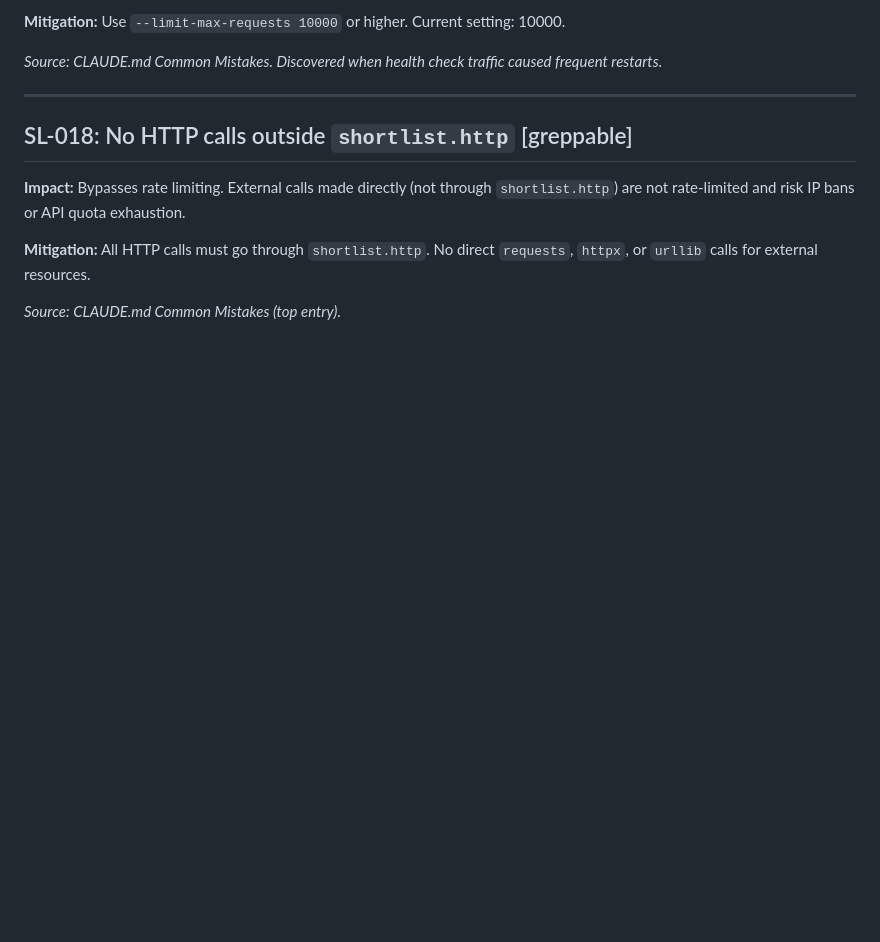
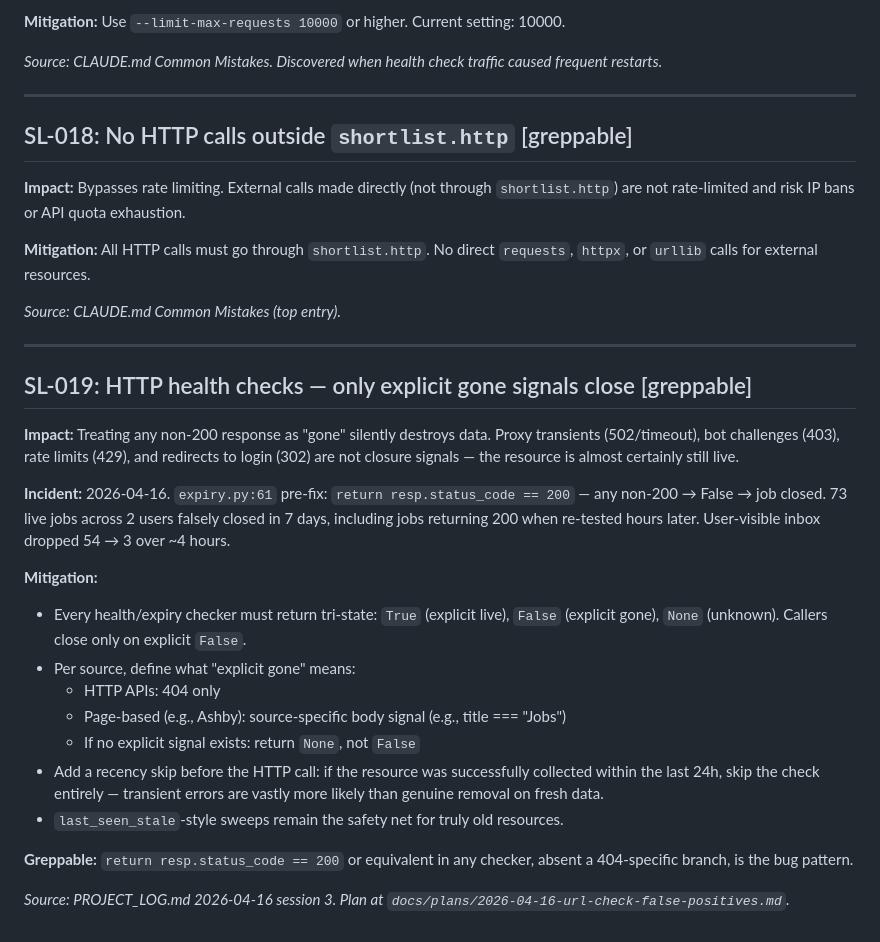
Before and after one commit to adamjramirez/shortlist, a Markdown page: CONSTRAINTS.md, the part around the change. Rendered like a GitHub page; blank space fills up the shorter version.

Commit message:
docs: lessons from url_check incident (CONSTRAINTS + CLAUDE.md)
CONSTRAINTS.md:
- SL-019: HTTP health checks — only explicit gone signals close. Greppable
  bug pattern is "return resp.status_code == 200" in any checker.

CLAUDE.md Key Patterns:
- Tri-state for external checks (True/False/None). Never collapse unknown
  into gone.
- Recency-skip before external calls (<24h last_seen). Zero-schema
  first-line defense against transients.
- Kill-switch deploy pattern for incident recovery (env-var gate, activate,
  remediate, fix, deactivate).

CLAUDE.md Common Mistakes:
- Non-200 != gone.
- Conflated error counters make aggregate logs misleading.
- fly secrets set/unset triggers VM restart (30-60s); log disabled state
  at WARN so it is visible in fly logs.

Also updated ~/Code/CLAUDE.md (T1) with the kill-switch pattern and
tri-state for external checks — cross-project applicable.

Co-Authored-By: Claude Opus 4.7 (1M context) <noreply@anthropic.com>

```diff
--- a/CONSTRAINTS.md
+++ b/CONSTRAINTS.md
@@ -183,3 +183,24 @@ Inherits: `~/Code/CONSTRAINTS.md` (T1 — agency-level rules)
 **Mitigation:** All HTTP calls must go through `shortlist.http`. No direct `requests`, `httpx`, or `urllib` calls for external resources.
 
 *Source: CLAUDE.md Common Mistakes (top entry).*
+
+---
+
+## SL-019: HTTP health checks — only explicit gone signals close [greppable]
+
+**Impact:** Treating any non-200 response as "gone" silently destroys data. Proxy transients (502/timeout), bot challenges (403), rate limits (429), and redirects to login (302) are not closure signals — the resource is almost certainly still live.
+
+**Incident:** 2026-04-16. `expiry.py:61` pre-fix: `return resp.status_code == 200` — any non-200 → False → job closed. 73 live jobs across 2 users falsely closed in 7 days, including jobs returning 200 when re-tested hours later. User-visible inbox dropped 54 → 3 over ~4 hours.
+
+**Mitigation:**
+- Every health/expiry checker must return tri-state: `True` (explicit live), `False` (explicit gone), `None` (unknown). Callers close only on explicit `False`.
+- Per source, define what "explicit gone" means:
+  - HTTP APIs: 404 only
+  - Page-based (e.g., Ashby): source-specific body signal (e.g., title === "Jobs")
+  - If no explicit signal exists: return `None`, not `False`
+- Add a recency skip before the HTTP call: if the resource was successfully collected within the last 24h, skip the check entirely — transient errors are vastly more likely than genuine removal on fresh data.
+- `last_seen_stale`-style sweeps remain the safety net for truly old resources.
+
+**Greppable:** `return resp.status_code == 200` or equivalent in any checker, absent a 404-specific branch, is the bug pattern.
+
+*Source: PROJECT_LOG.md 2026-04-16 session 3. Plan at `docs/plans/2026-04-16-url-check-false-positives.md`.*
```
Also changed, not shown: CLAUDE.md (+6 -0 lines).
